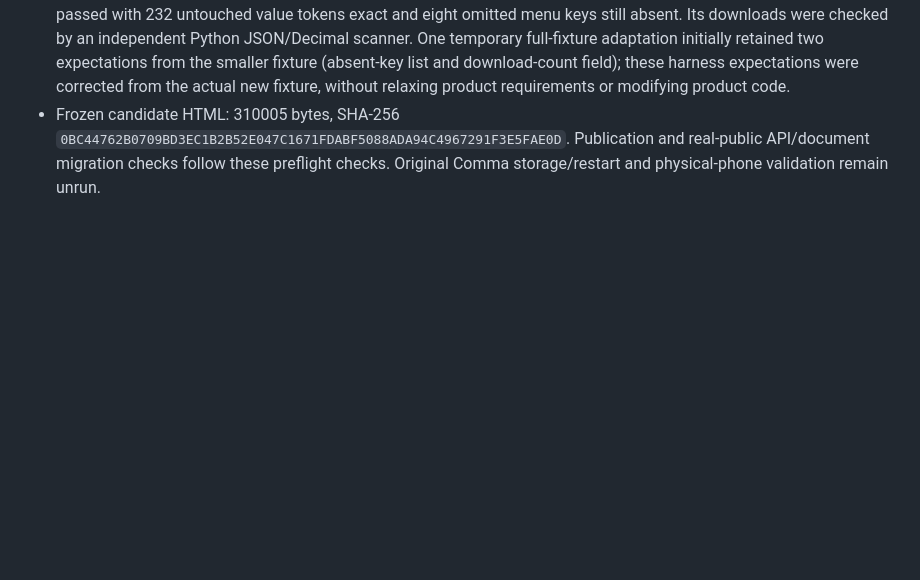
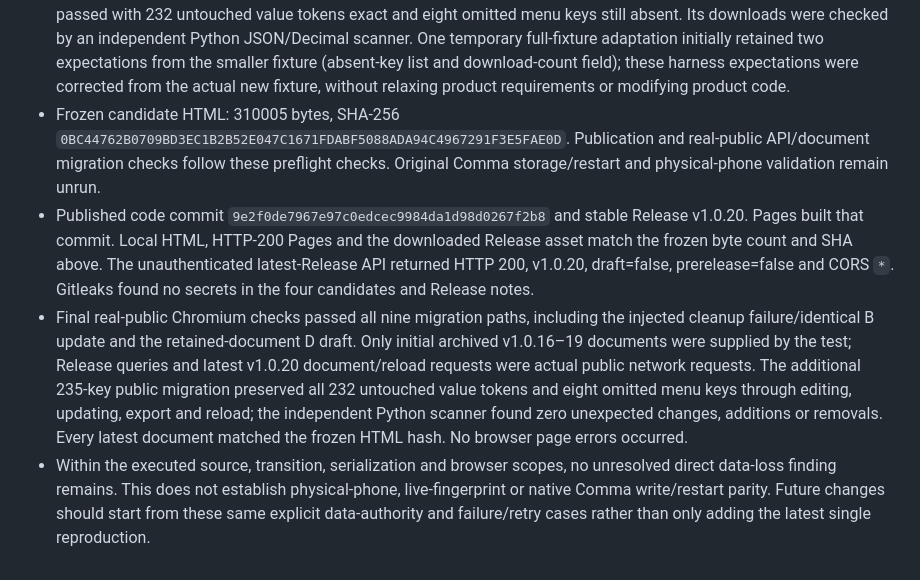
Before and after one commit to fullmetalsonic/webcarrot-offline-demo, a Markdown page: HANDOVER.md, the part around the change. Drawn GitHub-style; blank space fills up the shorter version.

Commit message:
Record official-source precision audit and verified v1.0.20 public migrations

```diff
--- a/HANDOVER.md
+++ b/HANDOVER.md
@@ -205,3 +205,6 @@ Only the demo, public documentation and source license notices belong here. Neve
 - Final source preflight reconfirmed official remote HEAD e318f767. Complete schema/menu/description/condition equality, JavaScript syntax and diff checks passed. Integrated regression: 124 PASS / FAIL 0 / SKIP 0. This includes 55 executed transition cases; four new-demo/DRAFT-write combinations are N/A because that action removes the draft instead of writing it. Five transition boundaries fail against frozen v1.0.19. The same final HTML passed 218 independent serialization/metamorphic cases and a separate four-case lifecycle review; no additional direct-loss finding remained in that review scope.
 - Candidate Chromium passed nine archived-version/update paths, including the cleanup-only write fault followed by the identical B update and a retained v1.0.18 document saving a new D draft. A separate 235-key candidate migration passed with 232 untouched value tokens exact and eight omitted menu keys still absent. Its downloads were checked by an independent Python JSON/Decimal scanner. One temporary full-fixture adaptation initially retained two expectations from the smaller fixture (absent-key list and download-count field); these harness expectations were corrected from the actual new fixture, without relaxing product requirements or modifying product code.
 - Frozen candidate HTML: 310005 bytes, SHA-256 `0BC44762B0709BD3EC1B2B52E047C1671FDABF5088ADA94C4967291F3E5FAE0D`. Publication and real-public API/document migration checks follow these preflight checks. Original Comma storage/restart and physical-phone validation remain unrun.
+- Published code commit `9e2f0de7967e97c0edcec9984da1d98d0267f2b8` and stable Release v1.0.20. Pages built that commit. Local HTML, HTTP-200 Pages and the downloaded Release asset match the frozen byte count and SHA above. The unauthenticated latest-Release API returned HTTP 200, v1.0.20, draft=false, prerelease=false and CORS `*`. Gitleaks found no secrets in the four candidates and Release notes.
+- Final real-public Chromium checks passed all nine migration paths, including the injected cleanup failure/identical B update and the retained-document D draft. Only initial archived v1.0.16–19 documents were supplied by the test; Release queries and latest v1.0.20 document/reload requests were actual public network requests. The additional 235-key public migration preserved all 232 untouched value tokens and eight omitted menu keys through editing, updating, export and reload; the independent Python scanner found zero unexpected changes, additions or removals. Every latest document matched the frozen HTML hash. No browser page errors occurred.
+- Within the executed source, transition, serialization and browser scopes, no unresolved direct data-loss finding remains. This does not establish physical-phone, live-fingerprint or native Comma write/restart parity. Future changes should start from these same explicit data-authority and failure/retry cases rather than only adding the latest single reproduction.
```
